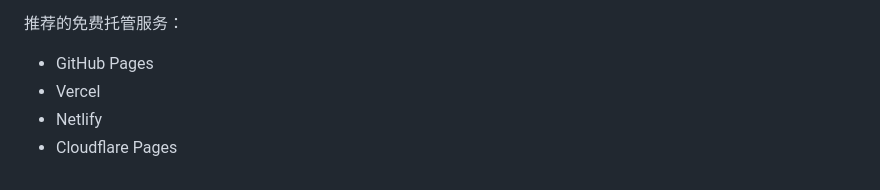
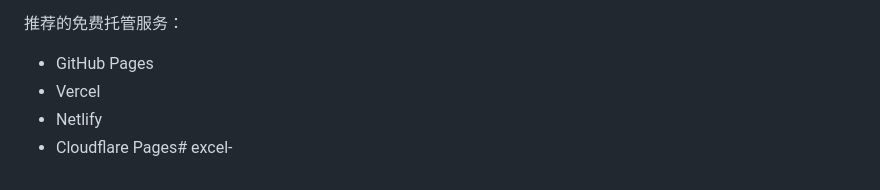
Before and after one commit to wqy8593521/excel-, a Markdown page: README.md, the part around the change. Drawn GitHub-style.

```diff
--- a/README.md
+++ b/README.md
@@ -127,4 +127,4 @@ excelToPic/
 - GitHub Pages
 - Vercel
 - Netlify
-- Cloudflare Pages
+- Cloudflare Pages# excel-
```
Also changed, not shown: GITEE_DEPLOY.md (+1 -1 lines), GITHUB_DEPLOY.md (+1 -4 lines).
